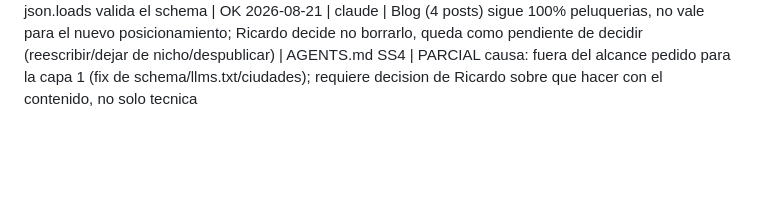
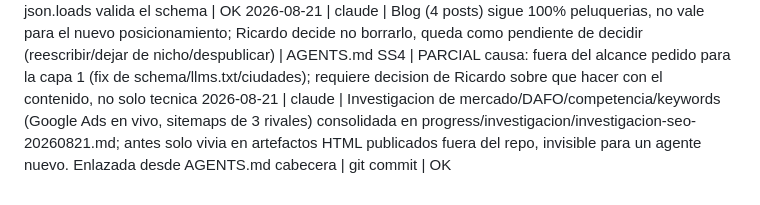
Before and after one commit to Rickyman42/nexux-pro, a Markdown page: progress/REGISTRO.md, the part around the change. GitHub-like rendering; blank space fills up the shorter version.

```diff
--- a/progress/REGISTRO.md
+++ b/progress/REGISTRO.md
@@ -57,3 +57,4 @@ La evidencia completa va además a ~/nexus-brain/quality-ledger.md. Aquí solo e
 2026-08-21 | claude | Capa 1 SEO: JSON-LD reescrito al mono-producto (Layout.astro + paquetes/[plan].astro), llms.txt reescrito, HowItWorks.astro con flujo real de autoservicio, paginas doorway /ciudad/* eliminadas (no solo desenlazadas, tenian su propio schema con 249/449/749e) + 6 redirects 301 | pnpm build limpio + json.loads valida el schema | OK
 2026-08-21 | claude | Blog (4 posts) sigue 100% peluquerias, no vale para el nuevo posicionamiento; Ricardo decide no borrarlo, queda como pendiente de decidir (reescribir/dejar de nicho/despublicar) | AGENTS.md SS4 | PARCIAL
   causa: fuera del alcance pedido para la capa 1 (fix de schema/llms.txt/ciudades); requiere decision de Ricardo sobre que hacer con el contenido, no solo tecnica
+2026-08-21 | claude | Investigacion de mercado/DAFO/competencia/keywords (Google Ads en vivo, sitemaps de 3 rivales) consolidada en progress/investigacion/investigacion-seo-20260821.md; antes solo vivia en artefactos HTML publicados fuera del repo, invisible para un agente nuevo. Enlazada desde AGENTS.md cabecera | git commit | OK
```
Also changed, not shown: AGENTS.md (+3 -0 lines), progress/investigacion/investigacion-seo-20260821.md (added, +158 -0 lines).
